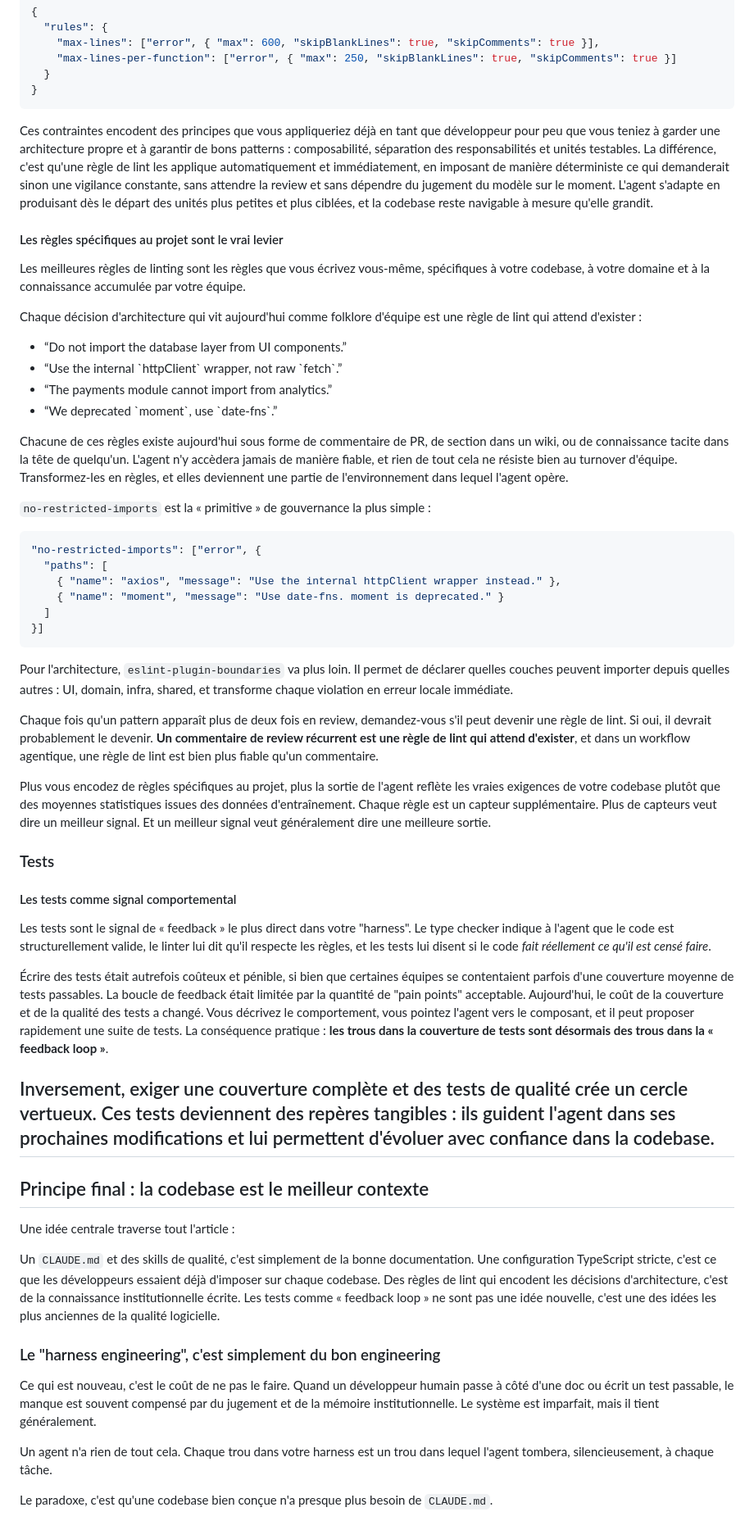
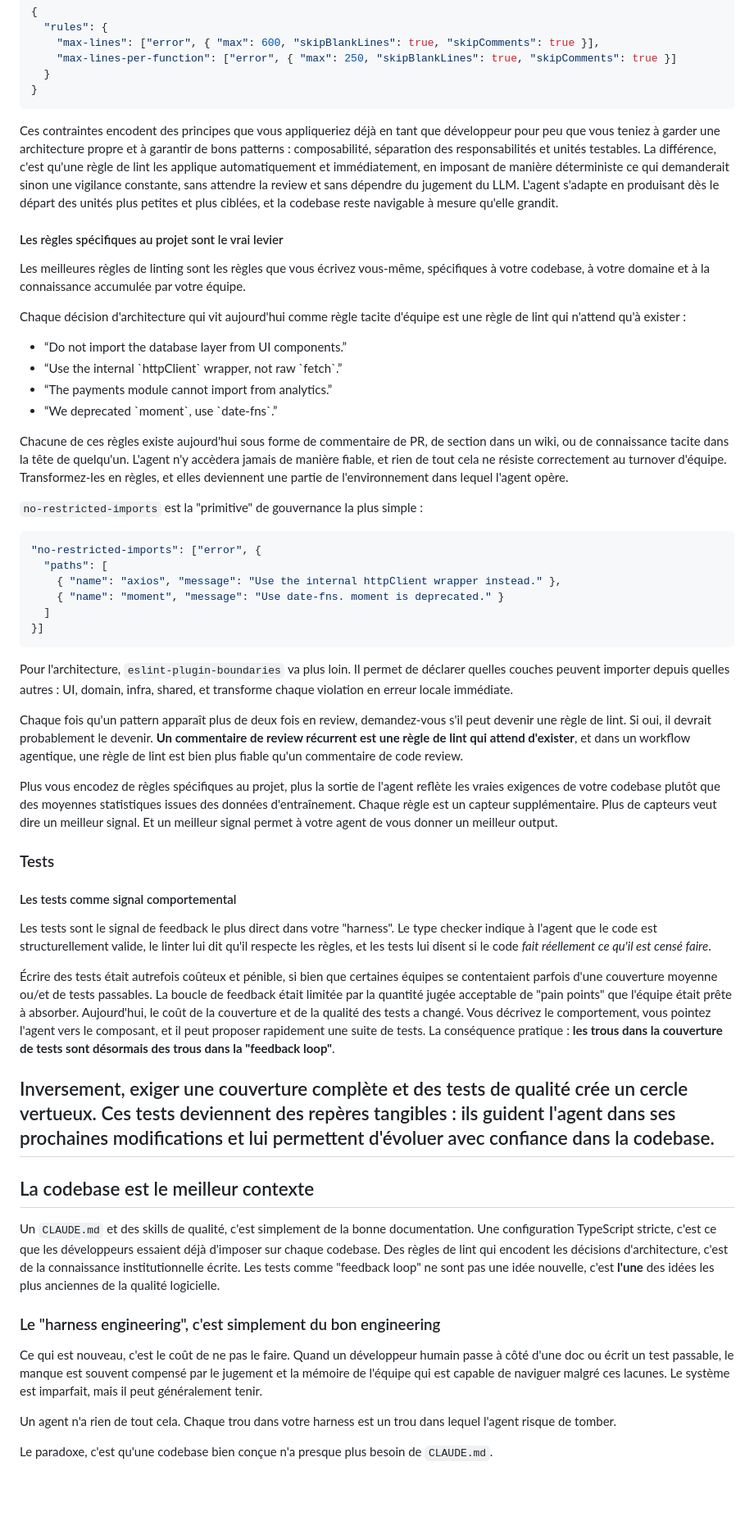
Before and after one commit to StephanOrgiazzi/cv, a Markdown page: articles/harness_engineering_fr.md, the part around one of its changes. Shown at 82% size. GitHub-like rendering; blank space fills up the shorter version.

````diff
--- a/articles/harness_engineering_fr.md
+++ b/articles/harness_engineering_fr.md
@@ -415,13 +415,13 @@ On peut résoudre cela de manière déterministe avec des règles ESLint/OxLint
 }
 ```
 
-Ces contraintes encodent des principes que vous appliqueriez déjà en tant que développeur pour peu que vous teniez à garder une architecture propre et à garantir de bons patterns : composabilité, séparation des responsabilités et unités testables. La différence, c'est qu'une règle de lint les applique automatiquement et immédiatement, en imposant de manière déterministe ce qui demanderait sinon une vigilance constante, sans attendre la review et sans dépendre du jugement du modèle sur le moment. L'agent s'adapte en produisant dès le départ des unités plus petites et plus ciblées, et la codebase reste navigable à mesure qu'elle grandit.
+Ces contraintes encodent des principes que vous appliqueriez déjà en tant que développeur pour peu que vous teniez à garder une architecture propre et à garantir de bons patterns : composabilité, séparation des responsabilités et unités testables. La différence, c'est qu'une règle de lint les applique automatiquement et immédiatement, en imposant de manière déterministe ce qui demanderait sinon une vigilance constante, sans attendre la review et sans dépendre du jugement du LLM. L'agent s'adapte en produisant dès le départ des unités plus petites et plus ciblées, et la codebase reste navigable à mesure qu'elle grandit.
 
 #### Les règles spécifiques au projet sont le vrai levier
 
 Les meilleures règles de linting sont les règles que vous écrivez vous-même, spécifiques à votre codebase, à votre domaine et à la connaissance accumulée par votre équipe.
 
-Chaque décision d'architecture qui vit aujourd'hui comme folklore d'équipe est une règle de lint qui attend d'exister :
+Chaque décision d'architecture qui vit aujourd'hui comme règle tacite d'équipe est une règle de lint qui n'attend qu'à exister :
 
 <div class="instruction-block">
   <ul>
@@ -432,9 +432,9 @@ Chaque décision d'architecture qui vit aujourd'hui comme folklore d'équipe est
   </ul>
 </div>
 
-Chacune de ces règles existe aujourd'hui sous forme de commentaire de PR, de section dans un wiki, ou de connaissance tacite dans la tête de quelqu'un. L'agent n'y accèdera jamais de manière fiable, et rien de tout cela ne résiste bien au turnover d'équipe. Transformez-les en règles, et elles deviennent une partie de l'environnement dans lequel l'agent opère.
+Chacune de ces règles existe aujourd'hui sous forme de commentaire de PR, de section dans un wiki, ou de connaissance tacite dans la tête de quelqu'un. L'agent n'y accèdera jamais de manière fiable, et rien de tout cela ne résiste correctement au turnover d'équipe. Transformez-les en règles, et elles deviennent une partie de l'environnement dans lequel l'agent opère.
 
-`no-restricted-imports` est la « primitive » de gouvernance la plus simple :
+`no-restricted-imports` est la "primitive" de gouvernance la plus simple :
 
 ```json
 "no-restricted-imports": ["error", {
@@ -447,33 +447,31 @@ Chacune de ces règles existe aujourd'hui sous forme de commentaire de PR, de se
 
 Pour l'architecture, `eslint-plugin-boundaries` va plus loin. Il permet de déclarer quelles couches peuvent importer depuis quelles autres : UI, domain, infra, shared, et transforme chaque violation en erreur locale immédiate.
 
-Chaque fois qu'un pattern apparaît plus de deux fois en review, demandez-vous s'il peut devenir une règle de lint. Si oui, il devrait probablement le devenir. **Un commentaire de review récurrent est une règle de lint qui attend d'exister**, et dans un workflow agentique, une règle de lint est bien plus fiable qu'un commentaire.
+Chaque fois qu'un pattern apparaît plus de deux fois en review, demandez-vous s'il peut devenir une règle de lint. Si oui, il devrait probablement le devenir. **Un commentaire de review récurrent est une règle de lint qui attend d'exister**, et dans un workflow agentique, une règle de lint est bien plus fiable qu'un commentaire de code review.
 
-Plus vous encodez de règles spécifiques au projet, plus la sortie de l'agent reflète les vraies exigences de votre codebase plutôt que des moyennes statistiques issues des données d'entraînement. Chaque règle est un capteur supplémentaire. Plus de capteurs veut dire un meilleur signal. Et un meilleur signal veut généralement dire une meilleure sortie.
+Plus vous encodez de règles spécifiques au projet, plus la sortie de l'agent reflète les vraies exigences de votre codebase plutôt que des moyennes statistiques issues des données d'entraînement. Chaque règle est un capteur supplémentaire. Plus de capteurs veut dire un meilleur signal. Et un meilleur signal permet à votre agent de vous donner un meilleur output.
 
 ### Tests
 
 #### Les tests comme signal comportemental
 
-Les tests sont le signal de « feedback » le plus direct dans votre "harness". Le type checker indique à l'agent que le code est structurellement valide, le linter lui dit qu'il respecte les règles, et les tests lui disent si le code *fait réellement ce qu'il est censé faire*.
+Les tests sont le signal de feedback le plus direct dans votre "harness". Le type checker indique à l'agent que le code est structurellement valide, le linter lui dit qu'il respecte les règles, et les tests lui disent si le code *fait réellement ce qu'il est censé faire*.
 
-Écrire des tests était autrefois coûteux et pénible, si bien que certaines équipes se contentaient parfois d'une couverture moyenne de tests passables. La boucle de feedback était limitée par la quantité de "pain points" acceptable.
-Aujourd'hui, le coût de la couverture et de la qualité des tests a changé. Vous décrivez le comportement, vous pointez l'agent vers le composant, et il peut proposer rapidement une suite de tests. La conséquence pratique : **les trous dans la couverture de tests sont désormais des trous dans la « feedback loop »**.
+Écrire des tests était autrefois coûteux et pénible, si bien que certaines équipes se contentaient parfois d'une couverture moyenne ou/et de tests passables. La boucle de feedback était limitée par la quantité jugée acceptable de "pain points" que l'équipe était prête à absorber.
+Aujourd'hui, le coût de la couverture et de la qualité des tests a changé. Vous décrivez le comportement, vous pointez l'agent vers le composant, et il peut proposer rapidement une suite de tests. La conséquence pratique : **les trous dans la couverture de tests sont désormais des trous dans la "feedback loop"**.
 
 Inversement, exiger une couverture complète et des tests de qualité crée un cercle vertueux. Ces tests deviennent des repères tangibles : ils guident l'agent dans ses prochaines modifications et lui permettent d'évoluer avec confiance dans la codebase.
 ---
 
-## Principe final : la codebase est le meilleur contexte
+## La codebase est le meilleur contexte
 
-Une idée centrale traverse tout l'article :
-
-Un `CLAUDE.md` et des skills de qualité, c'est simplement de la bonne documentation. Une configuration TypeScript stricte, c'est ce que les développeurs essaient déjà d'imposer sur chaque codebase. Des règles de lint qui encodent les décisions d'architecture, c'est de la connaissance institutionnelle écrite. Les tests comme « feedback loop » ne sont pas une idée nouvelle, c'est une des idées les plus anciennes de la qualité logicielle.
+Un `CLAUDE.md` et des skills de qualité, c'est simplement de la bonne documentation. Une configuration TypeScript stricte, c'est ce que les développeurs essaient déjà d'imposer sur chaque codebase. Des règles de lint qui encodent les décisions d'architecture, c'est de la connaissance institutionnelle écrite. Les tests comme "feedback loop" ne sont pas une idée nouvelle, c'est **l'une** des idées les plus anciennes de la qualité logicielle.
 
 ### Le "harness engineering", c'est simplement du bon engineering
 
-Ce qui est nouveau, c'est le coût de ne pas le faire. Quand un développeur humain passe à côté d'une doc ou écrit un test passable, le manque est souvent compensé par du jugement et de la mémoire institutionnelle. Le système est imparfait, mais il tient généralement.
+Ce qui est nouveau, c'est le coût de ne pas le faire. Quand un développeur humain passe à côté d'une doc ou écrit un test passable, le manque est souvent compensé par le jugement et la mémoire de l'équipe qui est capable de naviguer malgré ces lacunes. Le système est imparfait, mais il peut généralement tenir.
 
-Un agent n'a rien de tout cela. Chaque trou dans votre harness est un trou dans lequel l'agent tombera, silencieusement, à chaque tâche.
+Un agent n'a rien de tout cela. Chaque trou dans votre harness est un trou dans lequel l'agent risque de tomber.
 
 Le paradoxe, c'est qu'une codebase bien conçue n'a presque plus besoin de `CLAUDE.md`.
 
````
Also changed, not shown: other parts of articles/harness_engineering_fr.md (+46 -46 lines), articles/harness_engineering.md (+27 -30 lines).
